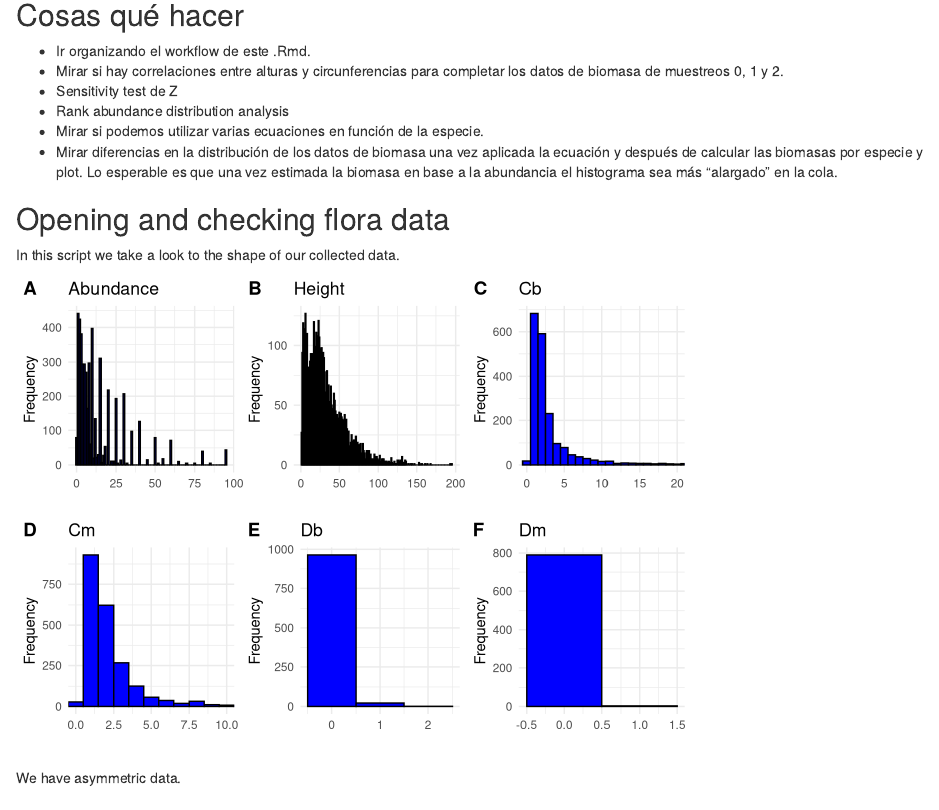
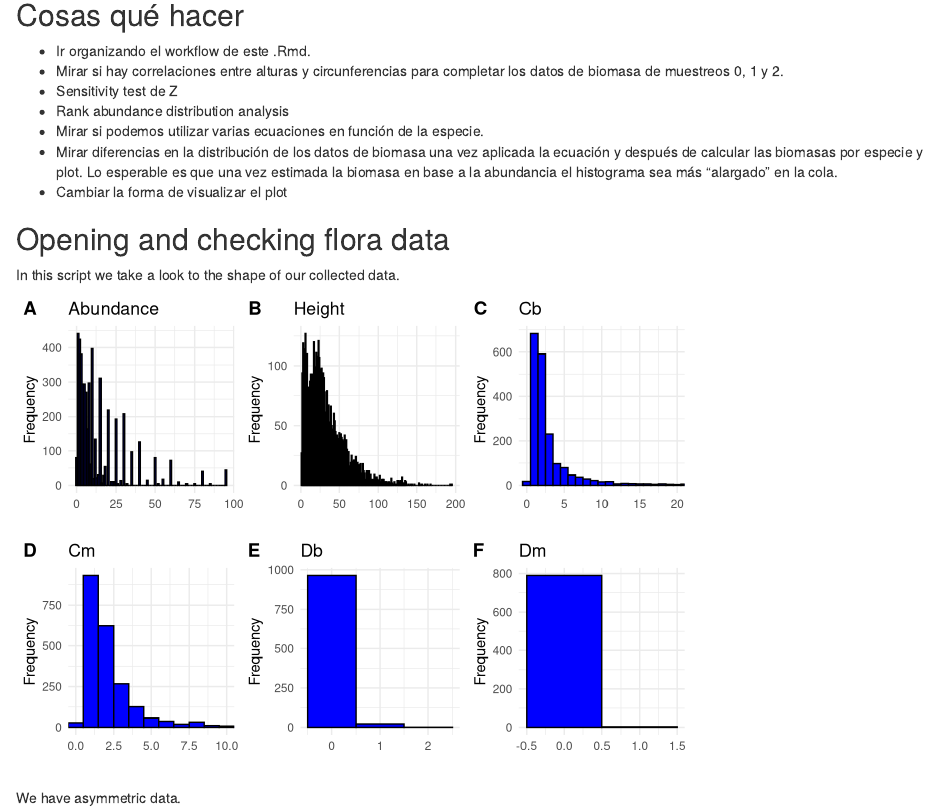
Before and after one commit to Jporrasgomez/arkaute_, an R Markdown document (code/workflow.Rmd): the page in a window 1100 px wide, from 250 px down. Rendered offline with R 4.5, knitr and Pandoc, with nearby package versions.

Commit message:
Changes in .Rmd

````diff
--- a/code/workflow.Rmd
+++ b/code/workflow.Rmd
@@ -17,6 +17,7 @@ output:
 - Rank abundance distribution analysis
 - Mirar si podemos utilizar varias ecuaciones en función de la especie.
 - Mirar diferencias en la distribución de los datos de biomasa una vez aplicada la ecuación y después de calcular las biomasas por especie y plot. Lo esperable es que una vez estimada la biomasa en base a la abundancia el histograma sea más "alargado" en la cola.
+- Cambiar la forma de visualizar el plot
 
 
 ```{r setup, echo = FALSE}
````
